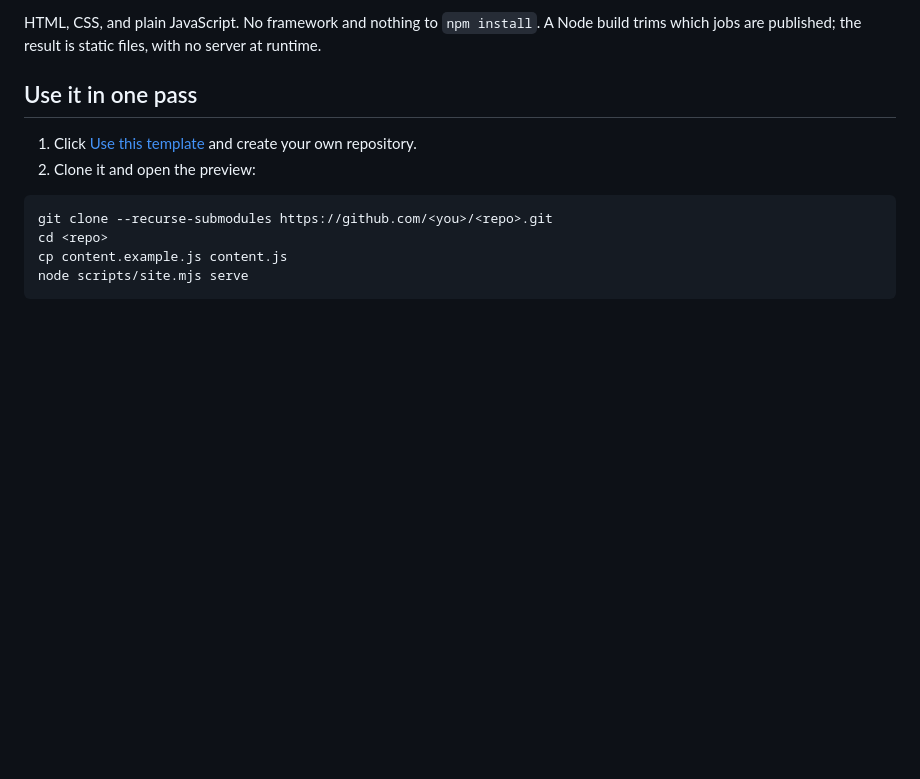
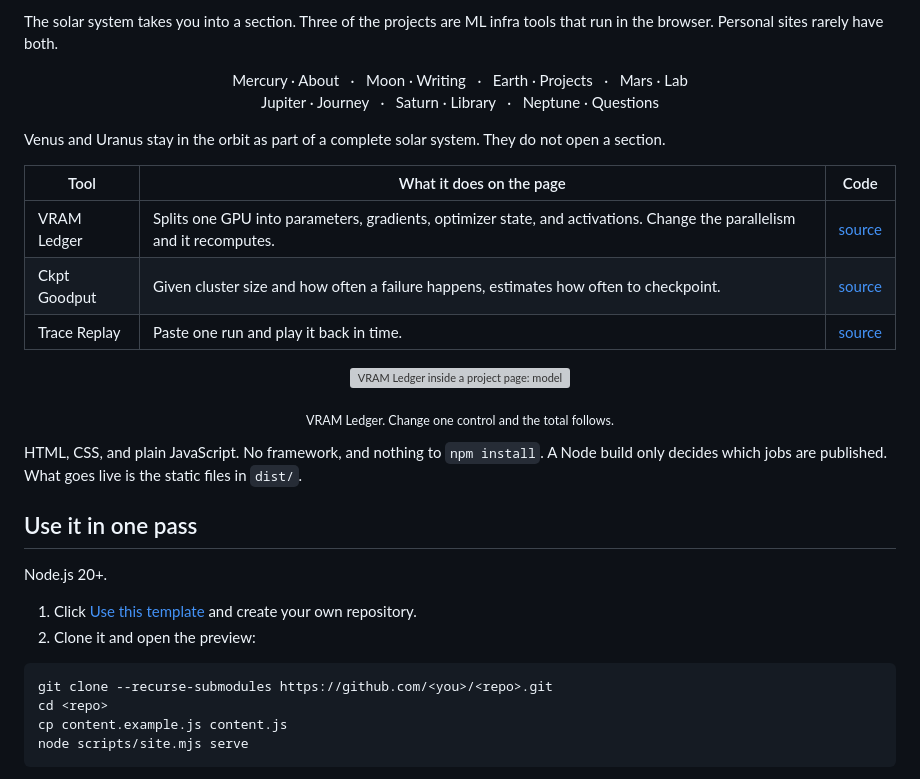
Before and after one commit to ai-loren/personal-homepage, a Markdown page: README.en.md, the part around one of its changes. Rendered like a GitHub page; blank space fills up the shorter version; grey boxes are pictures that could not be loaded.

```diff
--- a/README.en.md
+++ b/README.en.md
@@ -12,7 +23,30 @@ A personal site you explore as a solar system. Each planet opens a section: abou
 
-HTML, CSS, and plain JavaScript. No framework and nothing to `npm install`. A Node build trims which jobs are published; the result is static files, with no server at runtime.
+The solar system takes you into a section. Three of the projects are ML infra tools that run in the browser. Personal sites rarely have both.
+
+<p align="center">
+Mercury · About &nbsp;&nbsp;·&nbsp;&nbsp; Moon · Writing &nbsp;&nbsp;·&nbsp;&nbsp; Earth · Projects &nbsp;&nbsp;·&nbsp;&nbsp; Mars · Lab<br>
+Jupiter · Journey &nbsp;&nbsp;·&nbsp;&nbsp; Saturn · Library &nbsp;&nbsp;·&nbsp;&nbsp; Neptune · Questions
+</p>
+
+Venus and Uranus stay in the orbit as part of a complete solar system. They do not open a section.
+
+| Tool | What it does on the page | Code |
+| --- | --- | --- |
+| VRAM Ledger | Splits one GPU into parameters, gradients, optimizer state, and activations. Change the parallelism and it recomputes. | [source](https://github.com/ai-loren/vram-ledger) |
+| Ckpt Goodput | Given cluster size and how often a failure happens, estimates how often to checkpoint. | [source](https://github.com/ai-loren/ckpt-goodput) |
+| Trace Replay | Paste one run and play it back in time. | [source](https://github.com/ai-loren/agent-trace-replay) |
+
+<p align="center">
+  <img src="docs/readme/vram.jpg" width="720" alt="VRAM Ledger inside a project page: model and parallelism on the left, 60.2 of 80 GiB on the right">
+</p>
+
+<p align="center"><sub>VRAM Ledger. Change one control and the total follows.</sub></p>
+
+HTML, CSS, and plain JavaScript. No framework, and nothing to `npm install`. A Node build only decides which jobs are published. What goes live is the static files in `dist/`.
 
 ## Use it in one pass
+
+Node.js 20+.
 
 1. Click [Use this template](https://github.com/ai-loren/personal-homepage/generate) and create your own repository.
 2. Clone it and open the preview:
```
Also changed, not shown: other parts of README.en.md (+55 -21 lines), README.md (+122 -72 lines).
